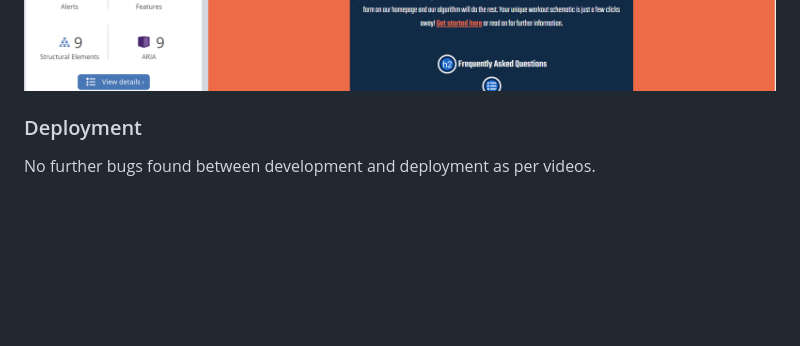
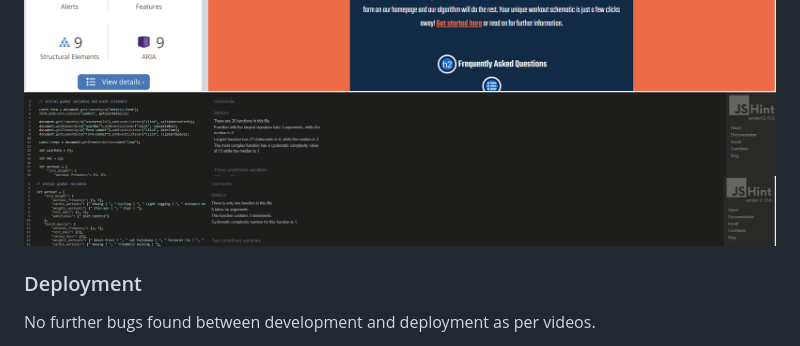
Before and after one commit to HawesJM/GymPlanner, a Markdown page: readme.md, the part around the change printed below. Drawn GitHub-style; pictures changed too: testing/jshint-script-test.png (added), testing/jshint-secondary-script-test.png (added); blank space fills up the shorter version.

Commit message:
add jshint testing report

```diff
--- a/readme.md
+++ b/readme.md
@@ -212,6 +210,8 @@ For First Time and Returning Users I want to test to ensure that their particula
 ![alt text](testing/gym-planner-about-lighthouse-testing.png)
 ![alt text](testing/gym-planner-index-wave-testing.png)
 ![alt text](testing/gym-planner-about-wave-testing.png)
+![alt text](testing/jshint-script-test.png)
+![alt text](testing/jshint-secondary-script-test.png)
 
 ### Deployment
 
```
Also changed, not shown: other parts of readme.md (+0 -2 lines).
